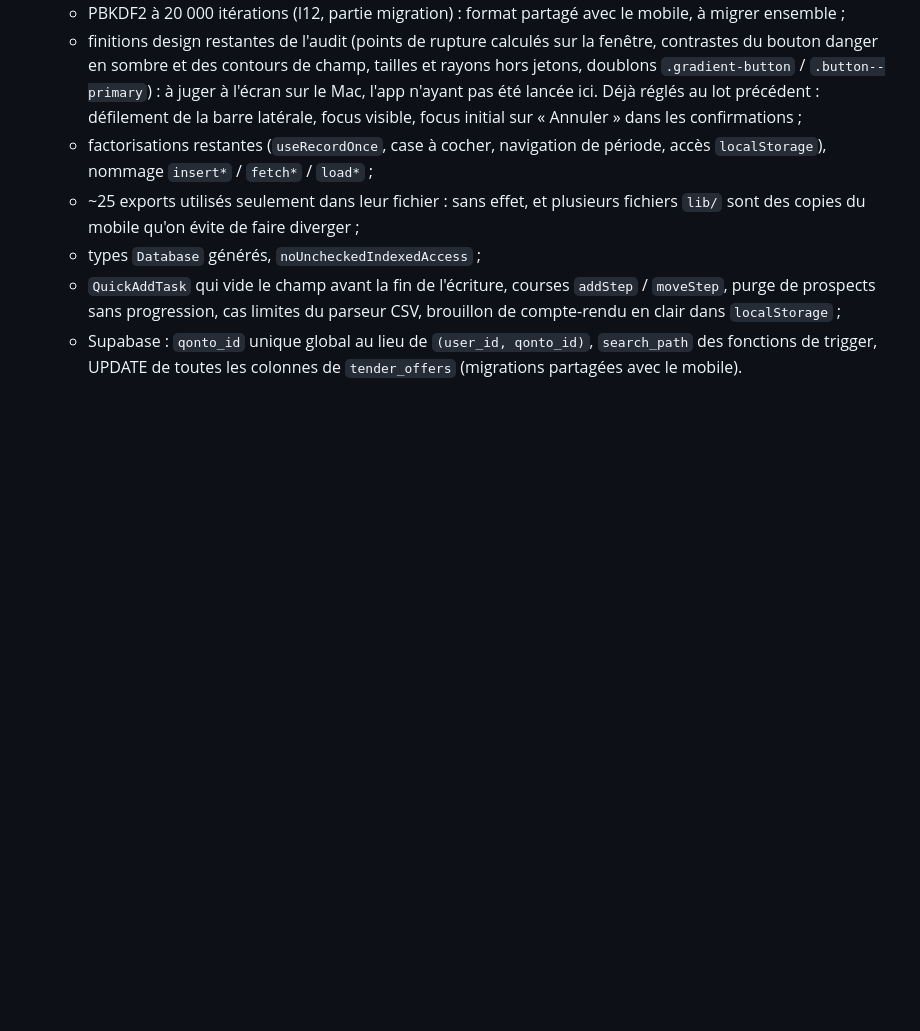
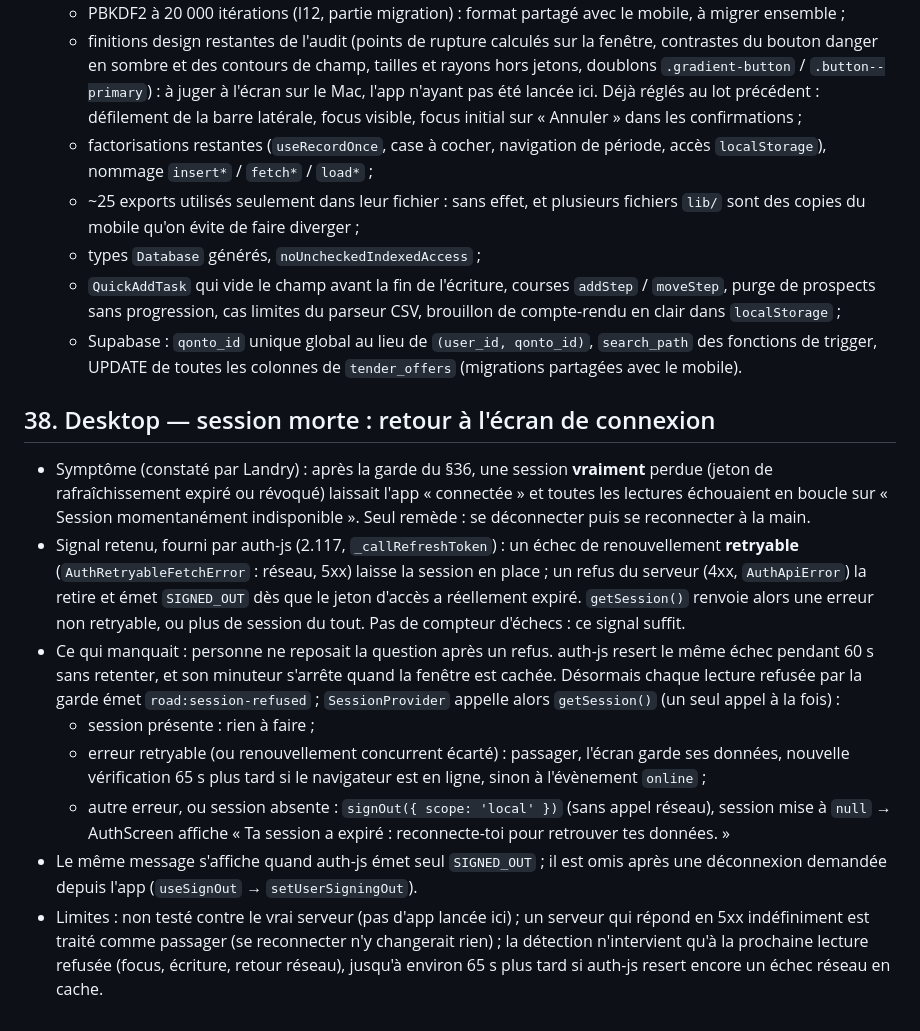
Before and after one commit to Elssy22/road-desktop, a Markdown page: DECISIONS.md, the part around the change. Drawn GitHub-style; blank space fills up the shorter version.

Commit message:
docs: DECISIONS §38, session morte renvoyée à l'écran de connexion
Co-Authored-By: Claude Opus 5.5 <noreply@anthropic.com>

```diff
--- a/DECISIONS.md
+++ b/DECISIONS.md
@@ -1887,3 +1887,32 @@ de commande avec `xcodebuild`, donc indépendant de notre configuration). Xcode
   - Supabase : `qonto_id` unique global au lieu de `(user_id, qonto_id)`, `search_path` des
     fonctions de trigger, UPDATE de toutes les colonnes de `tender_offers` (migrations
     partagées avec le mobile).
+
+## 38. Desktop — session morte : retour à l'écran de connexion
+
+- Symptôme (constaté par Landry) : après la garde du §36, une session **vraiment** perdue
+  (jeton de rafraîchissement expiré ou révoqué) laissait l'app « connectée » et toutes les
+  lectures échouaient en boucle sur « Session momentanément indisponible ». Seul remède :
+  se déconnecter puis se reconnecter à la main.
+- Signal retenu, fourni par auth-js (2.117, `_callRefreshToken`) : un échec de
+  renouvellement **retryable** (`AuthRetryableFetchError` : réseau, 5xx) laisse la session
+  en place ; un refus du serveur (4xx, `AuthApiError`) la retire et émet `SIGNED_OUT` dès que
+  le jeton d'accès a réellement expiré. `getSession()` renvoie alors une erreur non
+  retryable, ou plus de session du tout. Pas de compteur d'échecs : ce signal suffit.
+- Ce qui manquait : personne ne reposait la question après un refus. auth-js resert le même
+  échec pendant 60 s sans retenter, et son minuteur s'arrête quand la fenêtre est cachée.
+  Désormais chaque lecture refusée par la garde émet `road:session-refused` ;
+  `SessionProvider` appelle alors `getSession()` (un seul appel à la fois) :
+  - session présente : rien à faire ;
+  - erreur retryable (ou renouvellement concurrent écarté) : passager, l'écran garde ses
+    données, nouvelle vérification 65 s plus tard si le navigateur est en ligne, sinon à
+    l'évènement `online` ;
+  - autre erreur, ou session absente : `signOut({ scope: 'local' })` (sans appel réseau),
+    session mise à `null` → AuthScreen affiche « Ta session a expiré : reconnecte-toi pour
+    retrouver tes données. »
+- Le même message s'affiche quand auth-js émet seul `SIGNED_OUT` ; il est omis après une
+  déconnexion demandée depuis l'app (`useSignOut` → `setUserSigningOut`).
+- Limites : non testé contre le vrai serveur (pas d'app lancée ici) ; un serveur qui répond
+  en 5xx indéfiniment est traité comme passager (se reconnecter n'y changerait rien) ; la
+  détection n'intervient qu'à la prochaine lecture refusée (focus, écriture, retour réseau),
+  jusqu'à environ 65 s plus tard si auth-js resert encore un échec réseau en cache.
```
